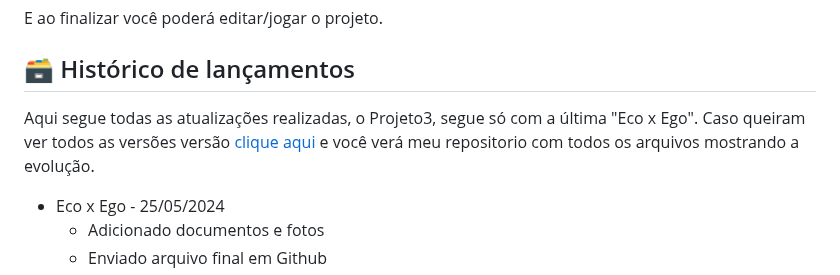
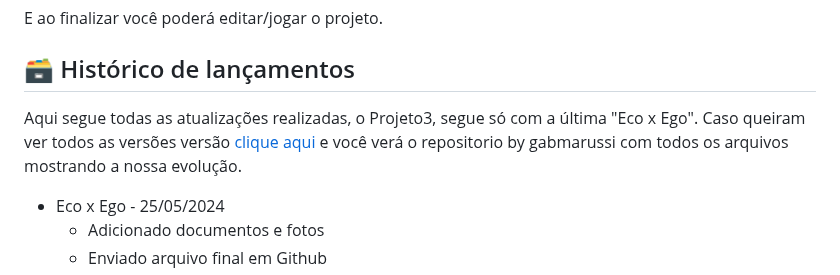
Before and after one commit to 2024-1-MCC1/Projeto3, a Markdown page: README.md, the part around the change. Drawn GitHub-style.

```diff
--- a/README.md
+++ b/README.md
@@ -72,7 +72,7 @@ E ao finalizar você poderá editar/jogar o projeto.
 
 ## 🗃 Histórico de lançamentos
 
-Aqui segue todas as atualizações realizadas, o Projeto3, segue só com a última "Eco x Ego". Caso queiram ver todos as versões versão <a href="https://github.com/gabmarussi/Projeto_Integrador">clique aqui</a> e você verá meu repositorio com todos os arquivos mostrando a evolução.
+Aqui segue todas as atualizações realizadas, o Projeto3, segue só com a última "Eco x Ego". Caso queiram ver todos as versões versão <a href="https://github.com/gabmarussi/Projeto_Integrador">clique aqui</a> e você verá o repositorio by gabmarussi com todos os arquivos mostrando a nossa evolução.
 
 * Eco x Ego - 25/05/2024
     * Adicionado documentos e fotos
```
